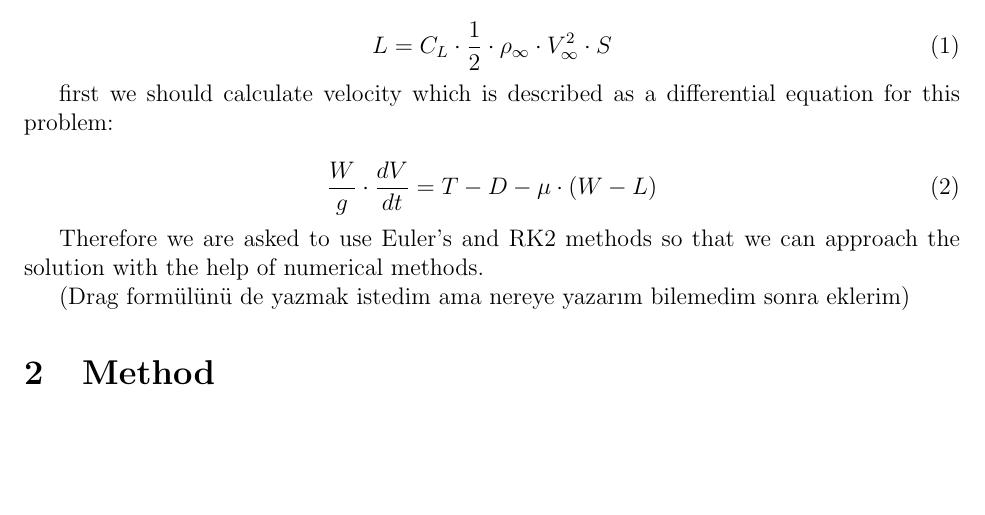
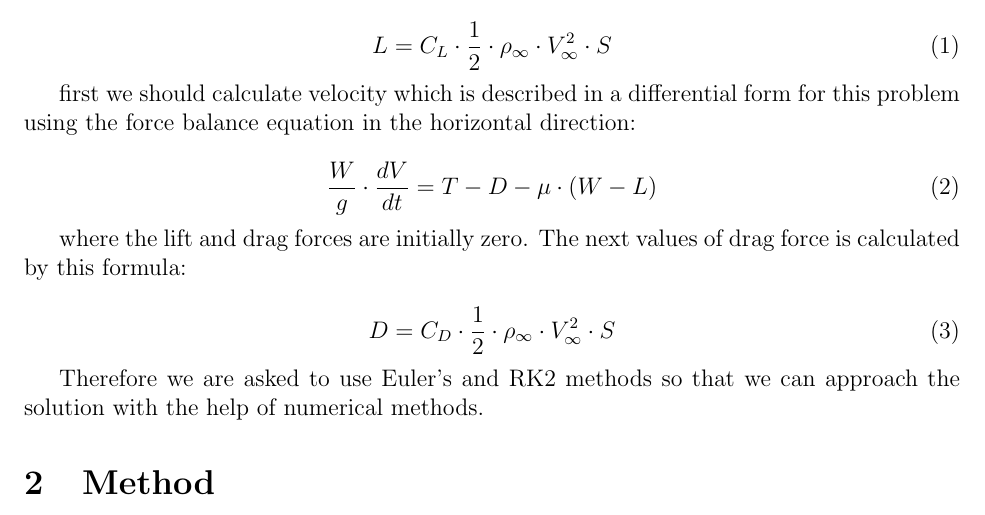
Before and after one commit to Atknssl/AE305-Homeworks, a LaTeX document (hw_xx_team_31.tex): part of page 1 of 3, cut so that both start at the same text, the shorter picture padded with empty space. Compiled offline with pdfLaTeX.

Commit message:
drag force added

```diff
--- a/hw_xx_team_31.tex
+++ b/hw_xx_team_31.tex
@@ -52,17 +52,23 @@ the aircraft. Since the lift force is a function of velocity;
         L = C_L \cdot \frac{1}{2} \cdot \rho_{\infty} \cdot V_{\infty}^{2} \cdot S
 \end{equation}
 
-first we should calculate velocity which is described as a differential equation for
-this problem:
+first we should calculate velocity which is described in a differential form for
+this problem using the force balance equation in the horizontal direction:
 
 \begin{equation}
         \frac{W}{g} \cdot \frac{dV}{dt} = T - D - \mu \cdot (W - L)
 \end{equation}
 
+where the lift and drag forces are initially zero. The next values of drag force is calculated
+by this formula:
+
+\begin{equation}
+        D = C_D \cdot \frac{1}{2} \cdot \rho_{\infty} \cdot V_{\infty}^{2} \cdot S
+\end{equation}
+
 Therefore we are asked to use Euler's and RK2 methods so that we can approach the
 solution with the help of numerical methods.
 
-(Drag formülünü de yazmak istedim ama nereye yazarım bilemedim sonra eklerim)
 
 \section{Method}
 Euler's method can be defined as the first order Taylor Series Expansion. In this method, the space between
```
